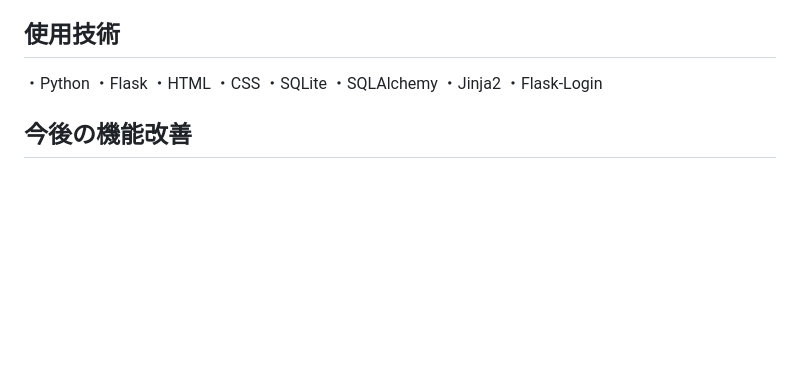
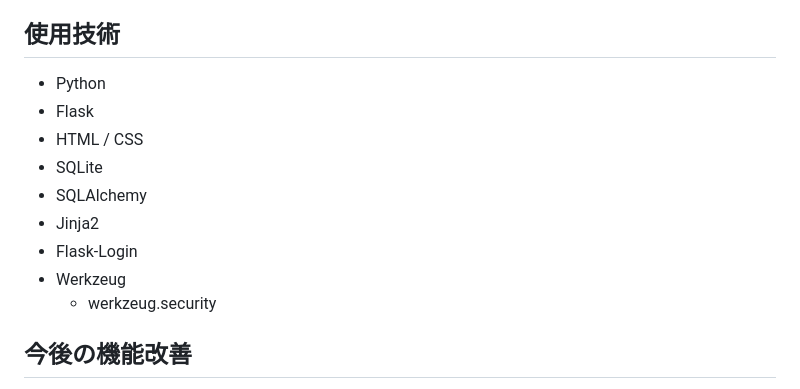
Before and after one commit to Yoshisora3/first_project, a Markdown page: README.md, the part around the change. GitHub-like rendering; blank space fills up the shorter version.

```diff
--- a/README.md
+++ b/README.md
@@ -10,14 +10,15 @@ Webで簡単に使用できるメモ帳です
 - Windows
 
 ## 使用技術
-・Python
-・Flask
-・HTML
-・CSS
-・SQLite
-・SQLAlchemy
-・Jinja2
-・Flask-Login
+- Python
+- Flask
+- HTML / CSS
+- SQLite
+- SQLAlchemy
+- Jinja2
+- Flask-Login
+- Werkzeug
+  - werkzeug.security
 
 ## 今後の機能改善
 - ユーザーごとにメモを管理
```
